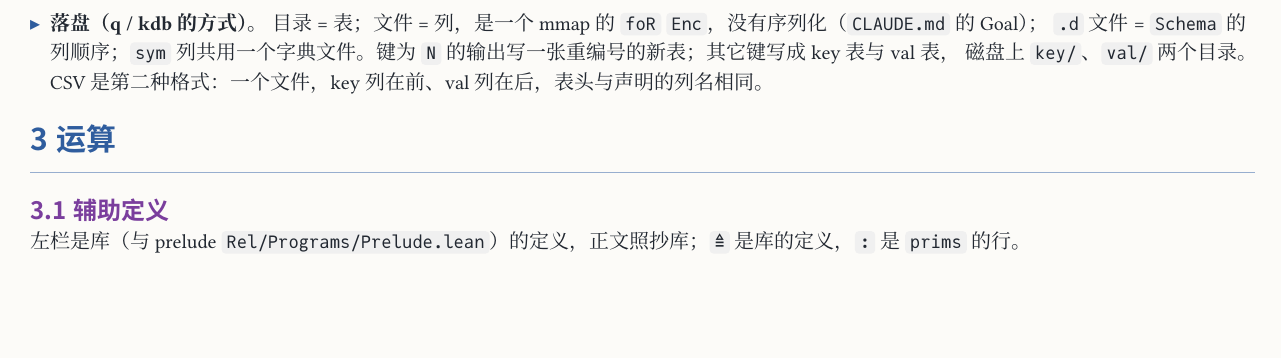
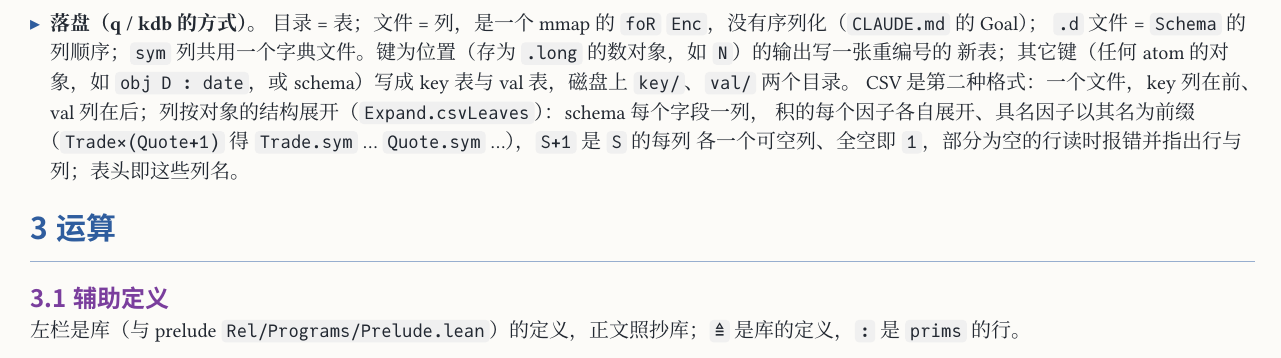
Before and after one commit to co-dh/rel, a Typst document (doc/dataframe-design.zh.typ, which reads PLAN.md): part of page 3 of 8, cut so that both start at the same text, the shorter picture padded with empty space. The pictures show the PDF file doc/dataframe-design.zh.pdf that the author committed with the source.

Commit message:
IO: tests for S+1 record columns and a date key in CSV; docs, PLAN
Co-Authored-By: Claude Opus 5.5 <noreply@anthropic.com>
Claude-Session: https://claude.ai/code/session_01SmYQDUNyrtTaWyTVr5nJq8

```diff
--- a/PLAN.md
+++ b/PLAN.md
@@ -279,3 +279,5 @@ Diff table 的「状态」列：✅ 后面是完成它的步骤；🔄 是部分
   （`List (USize × Enc)`）。可空列 `V+1` 存为 tag(`u1`) + idx + l + r，空字段即 null，写侧把 null 写成空字段；某个 atom
   能印成空文本时在 elaboration 拒绝该列。文本列 `[C]` 存为 lo/hi + 一个扁平字节 payload，引号规则同其余字段。读写都按块，
   不整列解码；往返定律改为按行（`fieldsOf`）成立，布局不唯一。`sym` 仍拒绝（等步骤 6）。见 `/data/tmp/io/i8b-notes.md`。
+  IO-out ✅（分支 `io-out`，dataframe 请求 1121 第 1、3、6 条）：CSV 的列按对象结构展开（`Expand.csvLeaves`）：schema 每字段
+  一列，积的因子各自展开、具名因子以其名为前缀（`Trade×(Quote+1)` → `Trade.sym` … `Quote.sym` …），`S+1` 是 `S` 每列一个
--- a/doc/dataframe-design.zh.typ
+++ b/doc/dataframe-design.zh.typ
@@ -147,8 +147,11 @@ Rel 本身（`Obj`、`Tm`、kernel、编码、原子、`compile`）见 `rel-arch
   每个新位置的编号都是一次 `asc`；定义见 3.1。
 - *`N` 的元素是虚的。* frame 只有 `m`：位置不落盘。
 - *落盘（q / kdb 的方式）。* 目录 = 表；文件 = 列，是一个 mmap 的 `foR` `Enc`，没有序列化（`CLAUDE.md` 的 Goal）；
-  `.d` 文件 = `Schema` 的列顺序；`sym` 列共用一个字典文件。键为 `N` 的输出写一张重编号的新表；其它键写成 key 表与 val 表，
-  磁盘上 `key/`、`val/` 两个目录。CSV 是第二种格式：一个文件，key 列在前、val 列在后，表头与声明的列名相同。
+  `.d` 文件 = `Schema` 的列顺序；`sym` 列共用一个字典文件。键为位置（存为 `.long` 的数对象，如 `N`）的输出写一张重编号的
+  新表；其它键（任何 atom 的对象，如 `obj D : date`，或 schema）写成 key 表与 val 表，磁盘上 `key/`、`val/` 两个目录。
+  CSV 是第二种格式：一个文件，key 列在前、val 列在后；列按对象的结构展开（`Expand.csvLeaves`）：schema 每个字段一列，
+  积的每个因子各自展开、具名因子以其名为前缀（`Trade×(Quote+1)` 得 `Trade.sym` … `Quote.sym` …），`S+1` 是 `S` 的每列
+  各一个可空列、全空即 `1`，部分为空的行读时报错并指出行与列；表头即这些列名。
 
 // ───────────────────────────── 3
 = 运算
```
Also changed, not shown: doc/rel-architecture.zh.typ (+2 -0 lines), .claude/loop.md (added), doc/dataframe-design.zh.pdf, PLAN.md (6 more changed lines), 12 other files.
